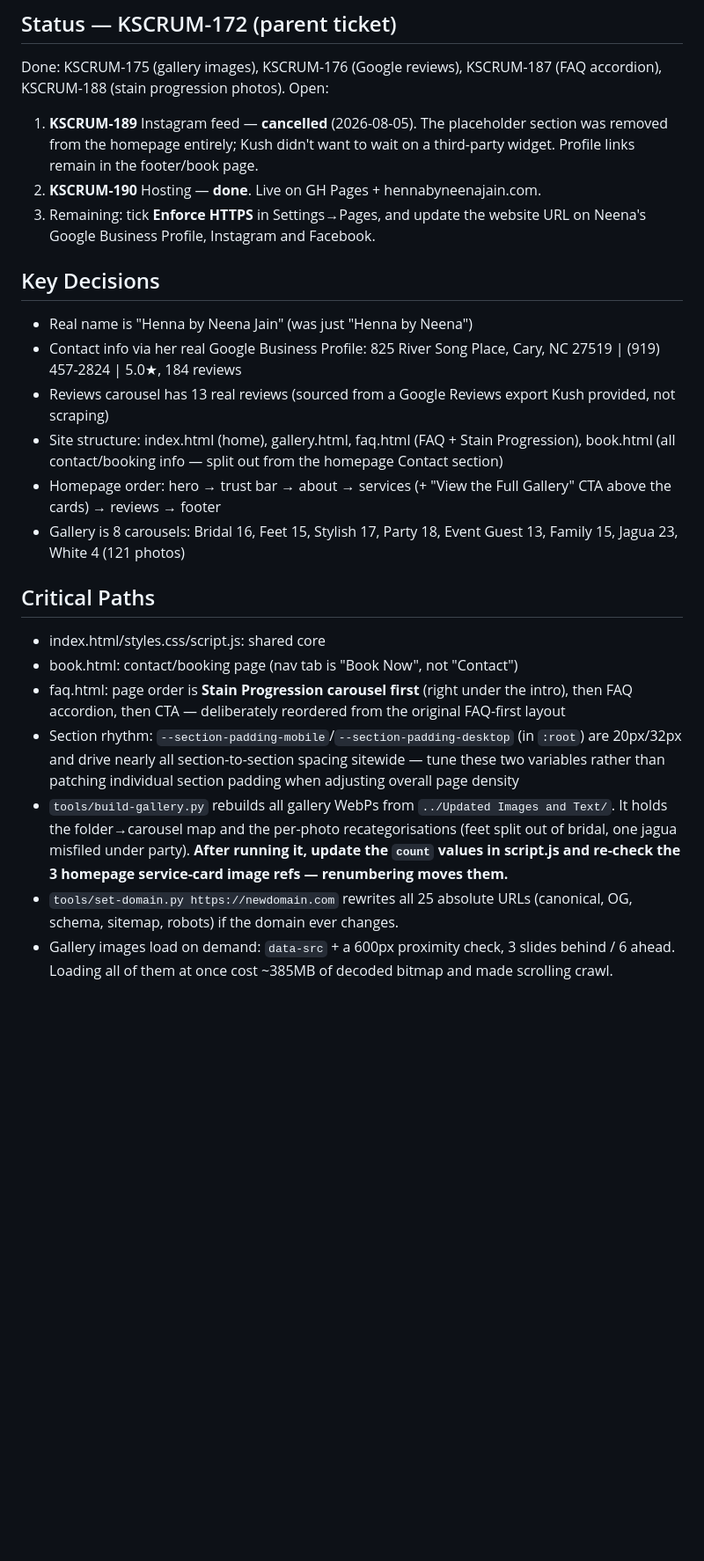
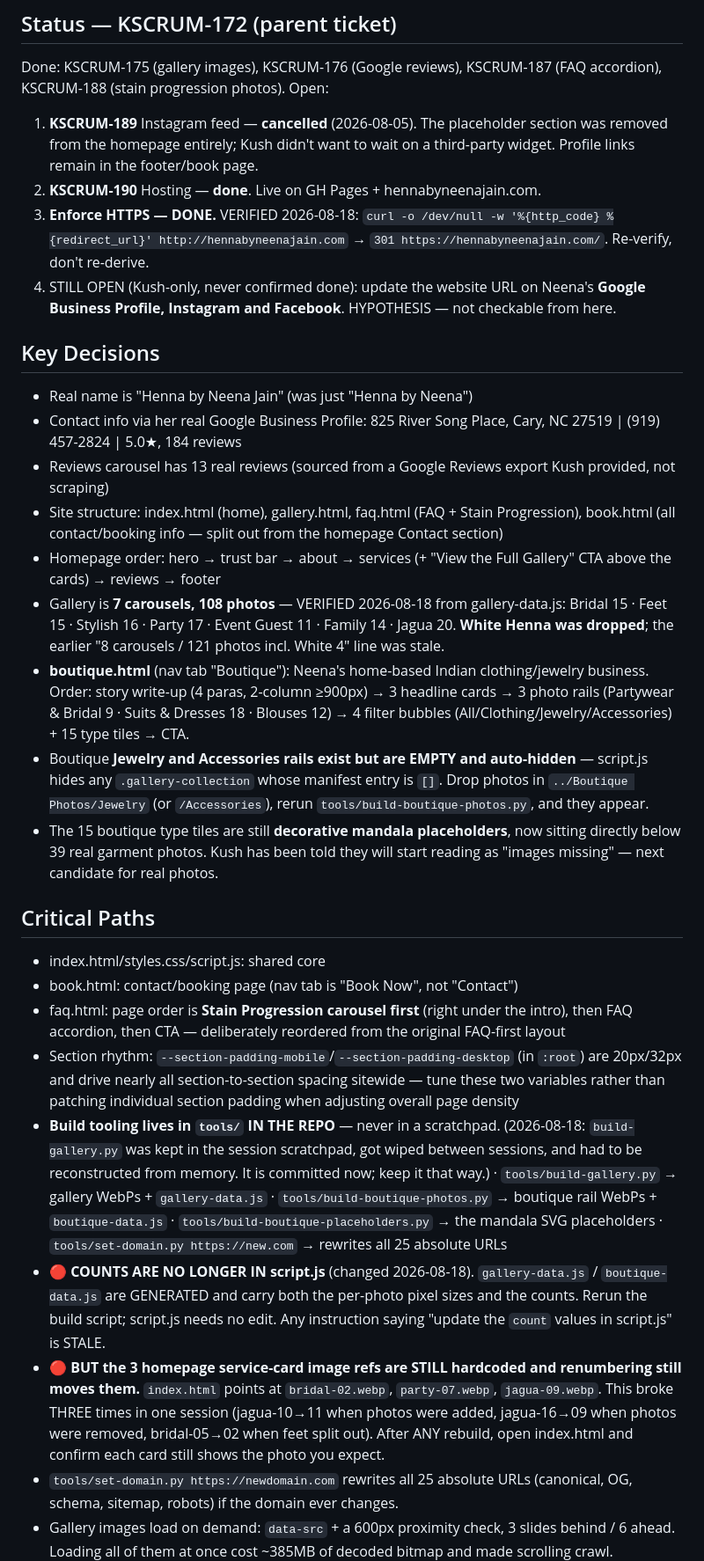
Before and after one commit to kjaintech25/hennabyneena-website, a Markdown page: CLAUDE_MEMORY.md, the part around one of its changes. Shown at 88% size. Drawn GitHub-style; blank space fills up the shorter version.

Commit message:
Correct stale memory: site shape, HTTPS status, and session traps
The memory file described a site that no longer exists: 8 gallery carousels
and 121 photos including White Henna (actually 7 and 108, White dropped),
"Enforce HTTPS" listed as outstanding (done — http now 301s to https), and
no mention of boutique.html at all.

Fixed in place rather than appended, so the wrong line isn't read first.
11 load-bearing facts tested, 6 were wrong.

Also records what cost time this round:
- the preview browser never advances CSS transitions, so getComputedStyle
  reports a frozen start value — this produced a wrong diagnosis and a
  rewrite-then-revert of both FAQ accordions
- that same browser cannot scroll, so below-the-fold behaviour is not
  verifiable there
- styles.css has no global box-sizing reset
- macOS/iCloud resurrects " 2" file copies during in-place rewrites
- counts moved out of script.js into the generated manifests, but the three
  homepage service-card image refs are still hardcoded and renumbering moved
  them three times in one session

Co-Authored-By: Claude Opus 5 <noreply@anthropic.com>

```diff
--- a/CLAUDE_MEMORY.md
+++ b/CLAUDE_MEMORY.md
@@ -19,7 +19,8 @@ Done: KSCRUM-175 (gallery images), KSCRUM-176 (Google reviews), KSCRUM-187 (FAQ
 Open:
 1. **KSCRUM-189** Instagram feed — **cancelled** (2026-08-05). The placeholder section was removed from the homepage entirely; Kush didn't want to wait on a third-party widget. Profile links remain in the footer/book page.
 2. **KSCRUM-190** Hosting — **done**. Live on GH Pages + hennabyneenajain.com.
-3. Remaining: tick **Enforce HTTPS** in Settings→Pages, and update the website URL on Neena's Google Business Profile, Instagram and Facebook.
+3. **Enforce HTTPS — DONE.** VERIFIED 2026-08-18: `curl -o /dev/null -w '%{http_code} %{redirect_url}' http://hennabyneenajain.com` → `301 https://hennabyneenajain.com/`. Re-verify, don't re-derive.
+4. STILL OPEN (Kush-only, never confirmed done): update the website URL on Neena's **Google Business Profile, Instagram and Facebook**. HYPOTHESIS — not checkable from here.
 
 ## Key Decisions
 - Real name is "Henna by Neena Jain" (was just "Henna by Neena")
@@ -27,14 +28,23 @@ Open:
 - Reviews carousel has 13 real reviews (sourced from a Google Reviews export Kush provided, not scraping)
 - Site structure: index.html (home), gallery.html, faq.html (FAQ + Stain Progression), book.html (all contact/booking info — split out from the homepage Contact section)
 - Homepage order: hero → trust bar → about → services (+ "View the Full Gallery" CTA above the cards) → reviews → footer
-- Gallery is 8 carousels: Bridal 16, Feet 15, Stylish 17, Party 18, Event Guest 13, Family 15, Jagua 23, White 4 (121 photos)
+- Gallery is **7 carousels, 108 photos** — VERIFIED 2026-08-18 from gallery-data.js: Bridal 15 · Feet 15 · Stylish 16 · Party 17 · Event Guest 11 · Family 14 · Jagua 20. **White Henna was dropped**; the earlier "8 carousels / 121 photos incl. White 4" line was stale.
+- **boutique.html** (nav tab "Boutique"): Neena's home-based Indian clothing/jewelry business. Order: story write-up (4 paras, 2-column ≥900px) → 3 headline cards → 3 photo rails (Partywear & Bridal 9 · Suits & Dresses 18 · Blouses 12) → 4 filter bubbles (All/Clothing/Jewelry/Accessories) + 15 type tiles → CTA.
+- Boutique **Jewelry and Accessories rails exist but are EMPTY and auto-hidden** — script.js hides any `.gallery-collection` whose manifest entry is `[]`. Drop photos in `../Boutique Photos/Jewelry` (or `/Accessories`), rerun `tools/build-boutique-photos.py`, and they appear.
+- The 15 boutique type tiles are still **decorative mandala placeholders**, now sitting directly below 39 real garment photos. Kush has been told they will start reading as "images missing" — next candidate for real photos.
 
 ## Critical Paths
 - index.html/styles.css/script.js: shared core
 - book.html: contact/booking page (nav tab is "Book Now", not "Contact")
 - faq.html: page order is **Stain Progression carousel first** (right under the intro), then FAQ accordion, then CTA — deliberately reordered from the original FAQ-first layout
 - Section rhythm: `--section-padding-mobile`/`--section-padding-desktop` (in `:root`) are 20px/32px and drive nearly all section-to-section spacing sitewide — tune these two variables rather than patching individual section padding when adjusting overall page density
-- `tools/build-gallery.py` rebuilds all gallery WebPs from `../Updated Images and Text/`. It holds the folder→carousel map and the per-photo recategorisations (feet split out of bridal, one jagua misfiled under party). **After running it, update the `count` values in script.js and re-check the 3 homepage service-card image refs — renumbering moves them.**
+- **Build tooling lives in `tools/` IN THE REPO** — never in a scratchpad. (2026-08-18: `build-gallery.py` was kept in the session scratchpad, got wiped between sessions, and had to be reconstructed from memory. It is committed now; keep it that way.)
+  · `tools/build-gallery.py` → gallery WebPs + `gallery-data.js`
+  · `tools/build-boutique-photos.py` → boutique rail WebPs + `boutique-data.js`
+  · `tools/build-boutique-placeholders.py` → the mandala SVG placeholders
+  · `tools/set-domain.py https://new.com` → rewrites all 25 absolute URLs
+- 🔴 **COUNTS ARE NO LONGER IN script.js** (changed 2026-08-18). `gallery-data.js` / `boutique-data.js` are GENERATED and carry both the per-photo pixel sizes and the counts. Rerun the build script; script.js needs no edit. Any instruction saying "update the `count` values in script.js" is STALE.
+- 🔴 **BUT the 3 homepage service-card image refs are STILL hardcoded and renumbering still moves them.** `index.html` points at `bridal-02.webp`, `party-07.webp`, `jagua-09.webp`. This broke THREE times in one session (jagua-10→11 when photos were added, jagua-16→09 when photos were removed, bridal-05→02 when feet split out). After ANY rebuild, open index.html and confirm each card still shows the photo you expect.
 - `tools/set-domain.py https://newdomain.com` rewrites all 25 absolute URLs (canonical, OG, schema, sitemap, robots) if the domain ever changes.
 - Gallery images load on demand: `data-src` + a 600px proximity check, 3 slides behind / 6 ahead. Loading all of them at once cost ~385MB of decoded bitmap and made scrolling crawl.
 - Carousels with fewer than 8 photos repeat their images (aria-hidden) — Swiper's loop silently freezes below ~2x the visible slides.
```
Also changed, not shown: other parts of CLAUDE_MEMORY.md (+5 -1 lines).
